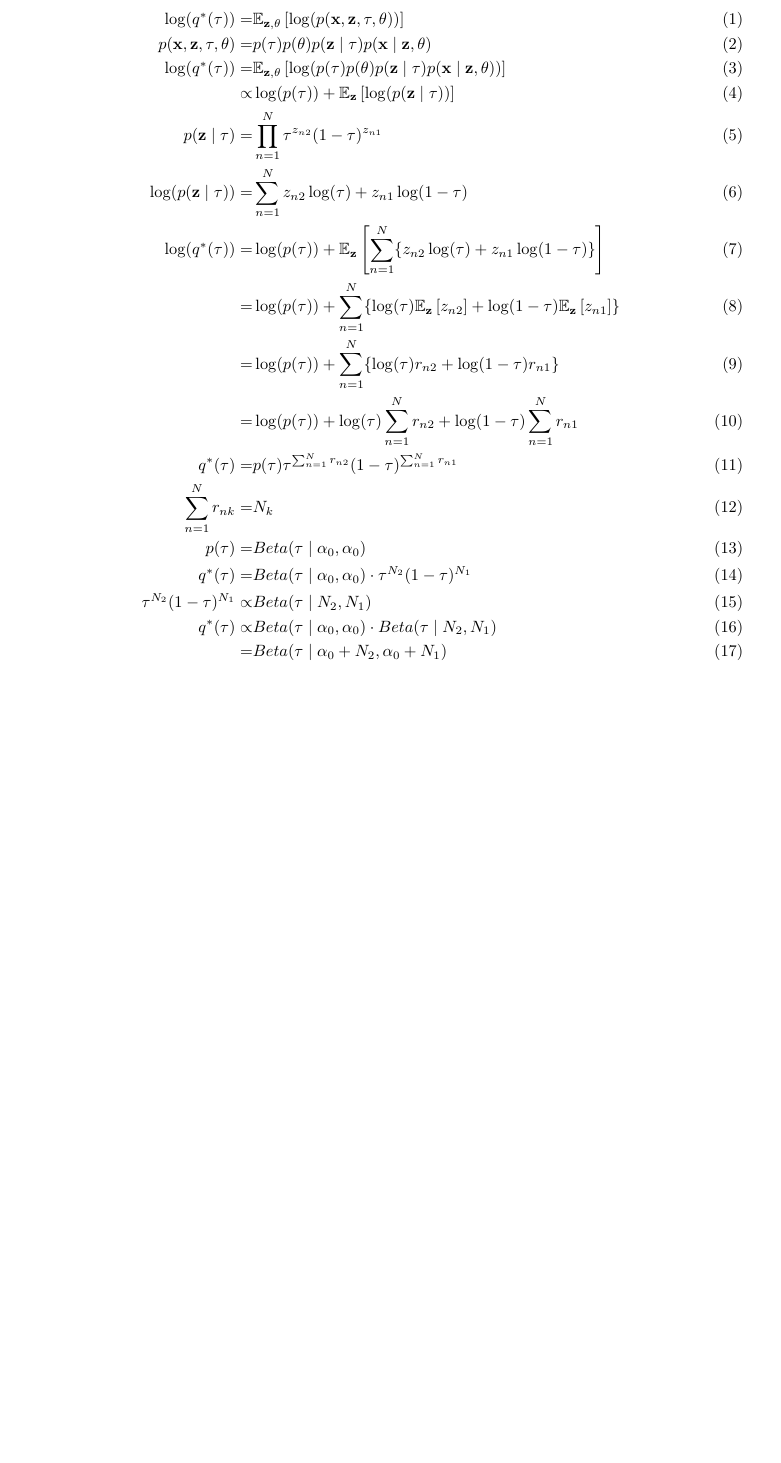
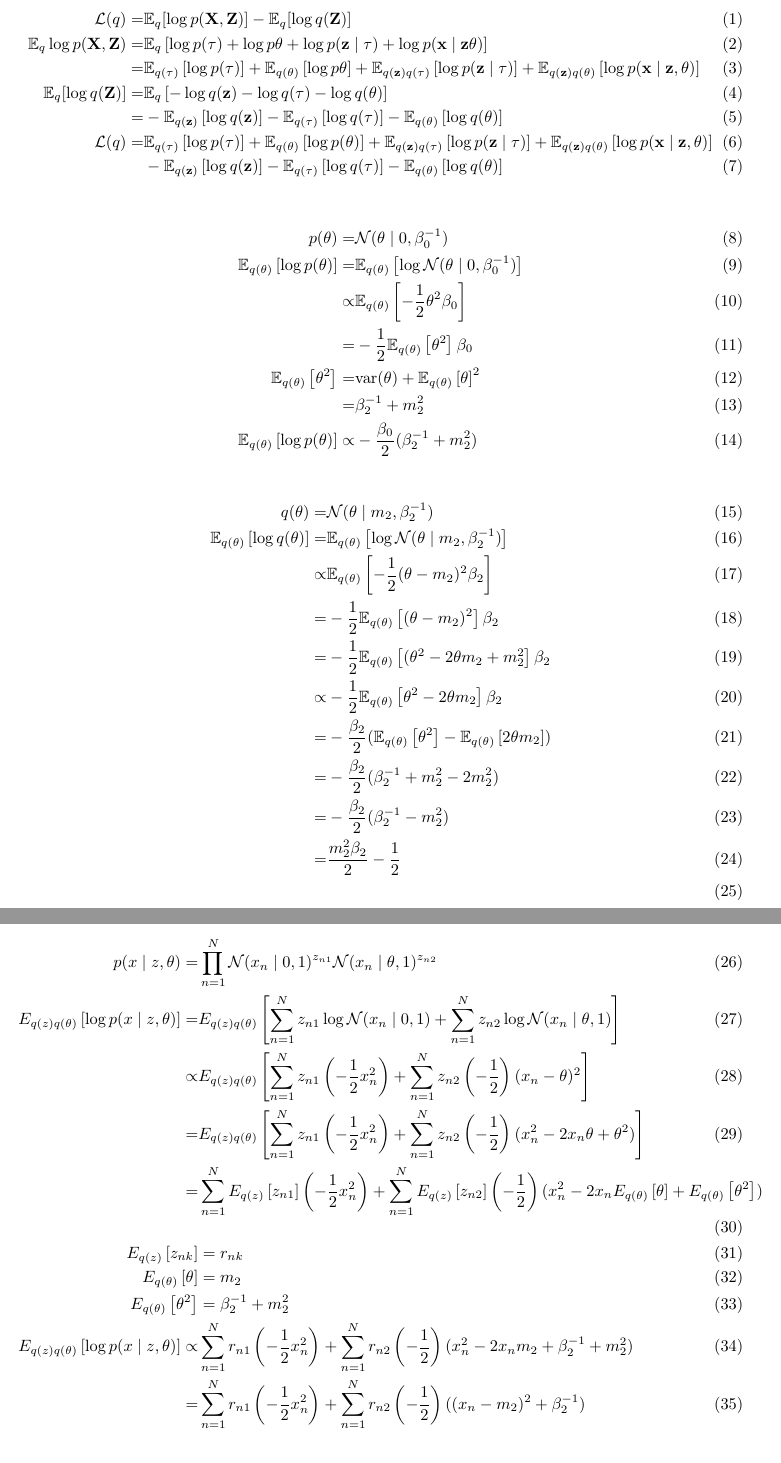
Before and after one commit to christiansegercrantz/Machine-Learning-Advanced-Probabilistic-Methods-course-2022, a LaTeX problem sheet (Assignments/Sketch.tex): part of page 2 of 2 before the commit and two parts of pages 2 and 3 of 3 after it, the two joined at a grey line, cut at the place of the change, the shorter picture padded with empty space. Compiled offline with pdfLaTeX.

Commit message:
Updated sketch

```diff
--- a/Assignments/Sketch.tex
+++ b/Assignments/Sketch.tex
@@ -21,22 +21,56 @@
 	\maketitle
 	\pagebreak
 \begin{align}
-	\log(q^*(\tau)) =& \mathbb{E}_{\mathbf{z}, \theta}\left[ \log(p(\mathbf{x},\mathbf{z},\tau, \theta))\right] \\
-	p(\mathbf{x},\mathbf{z},\tau, \theta) =& p(\tau)p(\theta)p(\mathbf{z} \mid \tau)p(\mathbf{x}\mid \mathbf{z}, \theta)\\
-	\log(q^*(\tau)) =& \mathbb{E}_{\mathbf{z}, \theta}\left[ \log(p(\tau)p(\theta)p(\mathbf{z} \mid \tau)p(\mathbf{x}\mid \mathbf{z}, \theta)	)\right] \\
-	\propto & \log(p(\tau)) + \mathbb{E}_{\mathbf{z}}\left[\log(p(\mathbf{z} \mid \tau))\right]\\
-	p(\mathbf{z} \mid \tau) =&  \prod_{n=1}^{N}\tau^{z_{n2}}(1-\tau)^{z_{n1}}\\
-	\log(p(\mathbf{z} \mid \tau)) =& \sum_{n=1}^{N}z_{n2}\log(\tau) + z_{n1}\log(1-\tau)\\
-	\log(q^*(\tau)) =& \log(p(\tau)) + \mathbb{E}_{\mathbf{z}}\left[\sum_{n=1}^{N}\lbrace z_{n2}\log(\tau) + z_{n1}\log(1-\tau)\rbrace\right]\\
-	=& \log(p(\tau)) + \sum_{n=1}^{N}\lbrace \log(\tau)\mathbb{E}_{\mathbf{z}}\left[z_{n2}\right] + \log(1-\tau)\mathbb{E}_{\mathbf{z}}\left[z_{n1}\right] \rbrace\\
-	=& \log(p(\tau)) + \sum_{n=1}^{N}\lbrace \log(\tau)r_{n2} + \log(1-\tau)r_{n1} \rbrace\\
-	=& \log(p(\tau)) + \log(\tau)\sum_{n=1}^{N} r_{n2} + \log(1-\tau)\sum_{n=1}^{N} r_{n1} \\
-	q^*(\tau) =& p(\tau)  \tau ^{ \sum_{n=1}^{N} r_{n2}} (1-\tau)^{\sum_{n=1}^{N} r_{n1}}\\
-	\sum_{n=1}^{N} r_{nk} =& N_k\\
-	p(\tau) =& Beta(\tau \mid \alpha_0, \alpha_0) \\
-	q^*(\tau) =& Beta(\tau \mid \alpha_0, \alpha_0) \cdot \tau ^{ N_2} (1-\tau)^{N_1} \\
-	\tau ^{ N_2} (1-\tau)^{N_1} \propto& Beta(\tau \mid N_2, N_1) \\
-	q^*(\tau) \propto& Beta(\tau \mid \alpha_0, \alpha_0) \cdot Beta(\tau \mid N_2, N_1)\\
-	=& Beta(\tau \mid \alpha_0 + N_2, \alpha_0 + N_1)
+	\mathcal{L}(q) =& \mathbb{E}_q [\log p(\mathbf{X}, \mathbf{Z})] - \mathbb{E}_q [\log q(\mathbf{Z})] \\
+	\mathbb{E}_q \log p(\mathbf{X}, \mathbf{Z}) =& \mathbb{E}_q \left[ \log p(\tau) + \log p\theta + \log p(\mathbf{z}\mid \tau) + \log p(\mathbf{x} \mid \mathbf{z} \theta)\right] \\
+	=& \mathbb{E}_{q(\tau)} \left[ \log p(\tau)\right] + \mathbb{E}_{q(\theta)} \left[\log p\theta\right] + \mathbb{E}_{q(\mathbf{z})q(\tau)} \left[\log p(\mathbf{z}\mid \tau)\right] + \mathbb{E}_{q(\mathbf{z})q(\theta)} \left[\log p(\mathbf{x} \mid \mathbf{z}, \theta)\right] \\
+	\mathbb{E}_q [\log q(\mathbf{Z})] =& \mathbb{E}_q \left[-\log q(\mathbf{z}) - \log q(\tau) - \log q(\theta) \right] \\
+	=& - \mathbb{E}_{q(\mathbf{z})} \left[\log q(\mathbf{z})\right]  - \mathbb{E}_{q(\tau)} \left[\log q(\tau)\right]  - \mathbb{E}_{q(\theta)} \left[\log q(\theta) \right] \\
+	\mathcal{L}(q) =& \mathbb{E}_{q(\tau)} \left[ \log p(\tau)\right] + \mathbb{E}_{q(\theta)} \left[\log p(\theta)\right] + \mathbb{E}_{q(\mathbf{z})q(\tau)} \left[\log p(\mathbf{z}\mid \tau)\right] + \mathbb{E}_{q(\mathbf{z})q(\theta)} \left[\log p(\mathbf{x} \mid \mathbf{z}, \theta)\right] \\
+	& - \mathbb{E}_{q(\mathbf{z})} \left[\log q(\mathbf{z})\right]  - \mathbb{E}_{q(\tau)} \left[\log q(\tau)\right]  - \mathbb{E}_{q(\theta)} \left[\log q(\theta) \right]
+\end{align}
+
+\begin{align}
+	p(\theta) =& \mathcal{N}(\theta \mid 0, \beta_0^{-1}) \\
+	\mathbb{E}_{q(\theta)} \left[\log p(\theta)\right] =& \mathbb{E}_{q(\theta)} \left[\log \mathcal{N}(\theta \mid 0, \beta_0^{-1})\right] \\
+	\propto& \mathbb{E}_{q(\theta)} \left[ -\frac{1}{2} \theta^2 \beta_0\right] \\
+	=&  -\frac{1}{2} \mathbb{E}_{q(\theta)} \left[\theta^2\right] \beta_0\\
+	\mathbb{E}_{q(\theta)}\left[\theta^2\right] =& \text{var}(\theta) + \mathbb{E}_{q(\theta)}\left[\theta\right]^2\\
+	=& \beta_2^{-1} + m_2^2 \\
+	\mathbb{E}_{q(\theta)} \left[\log p(\theta)\right] \propto & -\frac{\beta_0}{2}(\beta_2^{-1} + m_2^2)
+\end{align}
+
+\begin{align}
+	q(\theta) =& \mathcal{N}(\theta \mid m_2, \beta_2^{-1})\\
+	\mathbb{E}_{q(\theta)} \left[\log q(\theta)\right] =& \mathbb{E}_{q(\theta)} \left[\log \mathcal{N}(\theta \mid m_2, \beta_2^{-1})\right] \\
+	\propto & \mathbb{E}_{q(\theta)} \left[-\frac{1}{2} (\theta-m_2)^2 \beta_2\right] \\
+	= & -\frac{1}{2} \mathbb{E}_{q(\theta)} \left[(\theta-m_2)^2\right] \beta_2 \\
+	= & -\frac{1}{2} \mathbb{E}_{q(\theta)} \left[(\theta^2 - 2\theta m_2 +m_2^2\right] \beta_2\\
+	\propto & -\frac{1}{2} \mathbb{E}_{q(\theta)} \left[\theta^2 - 2\theta m_2 \right] \beta_2\\
+	= & -\frac{\beta_2}{2} (\mathbb{E}_{q(\theta)} \left[\theta^2 \right] - \mathbb{E}_{q(\theta)} \left[2\theta m_2 \right]) \\
+	= & -\frac{\beta_2}{2} (\beta_2^{-1} + m_2^2 - 2m_2^2) \\
+	= & -\frac{\beta_2}{2} (\beta_2^{-1} - m_2^2) \\
+	= & \frac{m_2^2 \beta_2}{2} -\frac{1}{2} \\
+\end{align}
+
+\begin{align}
+	p(x \mid z, \theta) =&  \prod_{n=1}^{N} \mathcal{N}(x_n \mid 0, 1) ^{z_{n1}} \mathcal{N}(x_n \mid \theta, 1) ^{z_{n2}} \\
+	E_{q(z)q(\theta)}\left[\log p(x \mid z, \theta)\right] =& E_{q(z)q(\theta)}\left[\sum_{n=1}^{N} {z_{n1}}\log\mathcal{N}(x_n \mid 0, 1) +  \sum_{n=1}^{N} {z_{n2}}\log\mathcal{N}(x_n \mid \theta, 1)\right]\\
+	\propto& E_{q(z)q(\theta)}\left[\sum_{n=1}^{N} {z_{n1}}\left( -\frac{1}{2}x_n^2\right)  +  \sum_{n=1}^{N} {z_{n2}}\left( -\frac{1}{2}\right)(x_n-\theta)^2 \right]\\
+	=& E_{q(z)q(\theta)}\left[\sum_{n=1}^{N} {z_{n1}}\left( -\frac{1}{2}x_n^2\right)  +  \sum_{n=1}^{N} {z_{n2}}\left( -\frac{1}{2}\right)(x_n^2-2x_n\theta + \theta^2) \right] \\
+	=& \sum_{n=1}^{N} E_{q(z)}\left[{z_{n1}}\right] \left( -\frac{1}{2}x_n^2\right)  +  \sum_{n=1}^{N} E_{q(z)}\left[{z_{n2}}\right] \left( -\frac{1}{2}\right)(x_n^2-2x_n E_{q(\theta)}\left[\theta\right]  + E_{q(\theta)}\left[\theta^2\right] ) \\
+	E_{q(z)}\left[{z_{nk}}\right] &= r_{nk} \\
+	E_{q(\theta)}\left[\theta\right]  &= m_2 \\
+	E_{q(\theta)}\left[\theta^2\right]  &= \beta_2^{-1} + m_2^2\\
+	E_{q(z)q(\theta)}\left[\log p(x \mid z, \theta)\right] \propto &
+	\sum_{n=1}^{N} r_{n1} \left( -\frac{1}{2}x_n^2\right)  +  \sum_{n=1}^{N} r_{n2} \left( -\frac{1}{2}\right)(x_n^2-2x_n m_2  + \beta_2^{-1} + m_2^2 )\\
+	=&	\sum_{n=1}^{N} r_{n1} \left( -\frac{1}{2}x_n^2\right)  +  \sum_{n=1}^{N} r_{n2} \left( -\frac{1}{2}\right)((x_n - m_2)^2  + \beta_2^{-1})
+\end{align}
+
+\begin{align}
+	p(x \mid M_1) =& \int p(x, \theta \mid M_1) d\theta= \int p(x\mid \theta, M_1)p(\theta \mid M_1)d\theta\\
+	p(\theta \mid M_1) =& \text{Beta}(1,1)\\
+	p(x\mid \theta, M_1) =& \theta^k (1-\theta)^{N-k}, \qquad | k= \text{\#black pebbles} \\
+	p(x \mid M_1) =& \int \theta^k (1-\theta)^{N-k} \text{Beta}(1,1) d\theta
 \end{align}
 \end{document}
```
Also changed, not shown: Assignments/Sketch.pdf, 2 other files.
